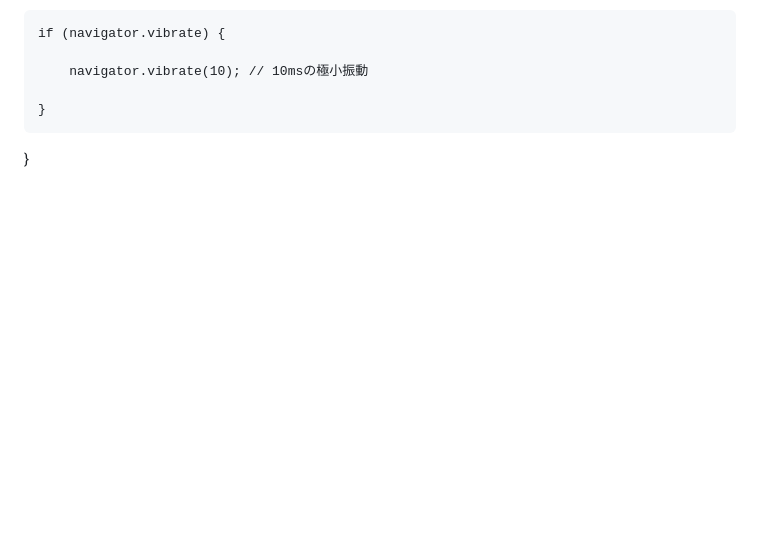
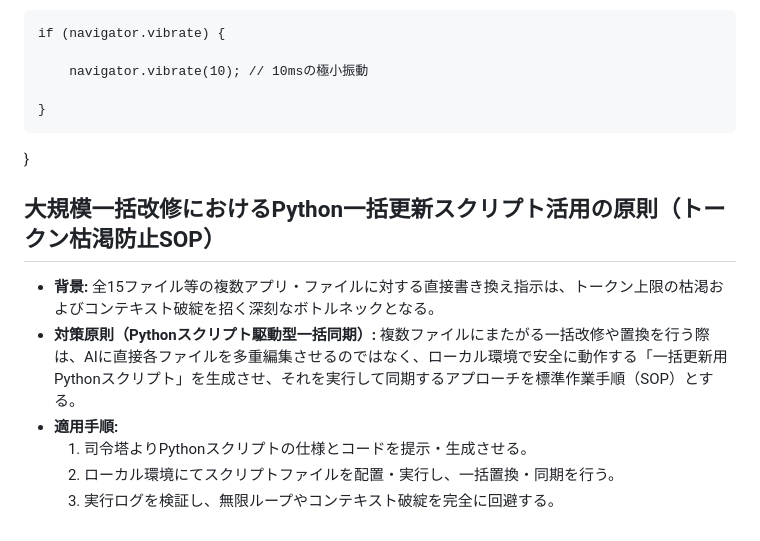
Before and after one commit to KatsumasaSHIBATA/Bio-Edu-Suite, a Markdown page: docs/guideline.md, the part around the change. GitHub-like rendering; blank space fills up the shorter version.

```diff
--- a/docs/guideline.md
+++ b/docs/guideline.md
@@ -1610,3 +1610,14 @@ function triggerHapticFeedback() {
     }
 
 }
+
+
+
+## **大規模一括改修におけるPython一括更新スクリプト活用の原則（トークン枯渇防止SOP）**
+
+* **背景:** 全15ファイル等の複数アプリ・ファイルに対する直接書き換え指示は、トークン上限の枯渇およびコンテキスト破綻を招く深刻なボトルネックとなる。
+* **対策原則（Pythonスクリプト駆動型一括同期）:** 複数ファイルにまたがる一括改修や置換を行う際は、AIに直接各ファイルを多重編集させるのではなく、ローカル環境で安全に動作する「一括更新用Pythonスクリプト」を生成させ、それを実行して同期するアプローチを標準作業手順（SOP）とする。
+* **適用手順:**
+  1. 司令塔よりPythonスクリプトの仕様とコードを提示・生成させる。
+  2. ローカル環境にてスクリプトファイルを配置・実行し、一括置換・同期を行う。
+  3. 実行ログを検証し、無限ループやコンテキスト破綻を完全に回避する。
```
Also changed, not shown: docs/instruction.md (added, +82 -0 lines), docs/workflow.md (added, +120 -0 lines).
